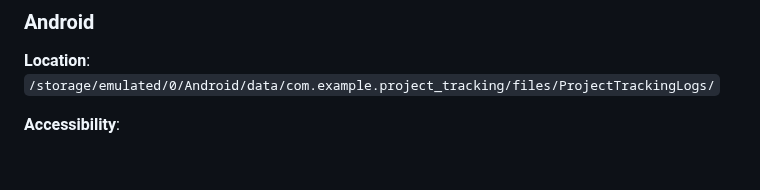
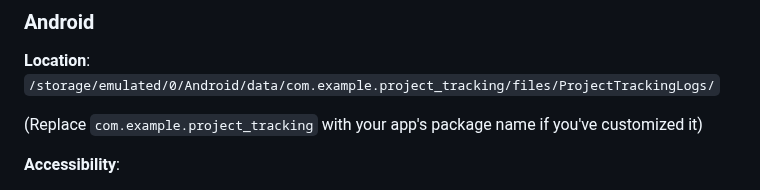
Before and after one commit to RURational2000/ProjectTracking, a Markdown page: docs/log-file-accessibility.md, the part around the change. Drawn GitHub-style; blank space fills up the shorter version.

Commit message:
Add note about customizable package name in documentation
Co-authored-by: RURational2000 <161548180+RURational2000@users.noreply.github.com>

```diff
--- a/docs/log-file-accessibility.md
+++ b/docs/log-file-accessibility.md
@@ -27,6 +27,8 @@ The Project Tracking app creates human-readable log files for each project as an
 ### Android
 
 **Location**: `/storage/emulated/0/Android/data/com.example.project_tracking/files/ProjectTrackingLogs/`
+
+(Replace `com.example.project_tracking` with your app's package name if you've customized it)
 
 **Accessibility**:
 - Accessible via file manager apps (Files by Google, Samsung My Files, etc.)
```
